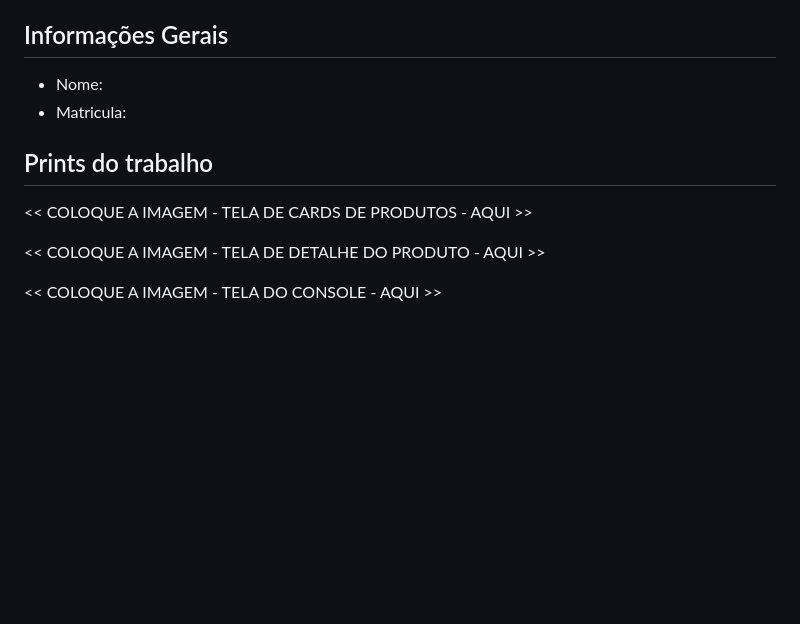
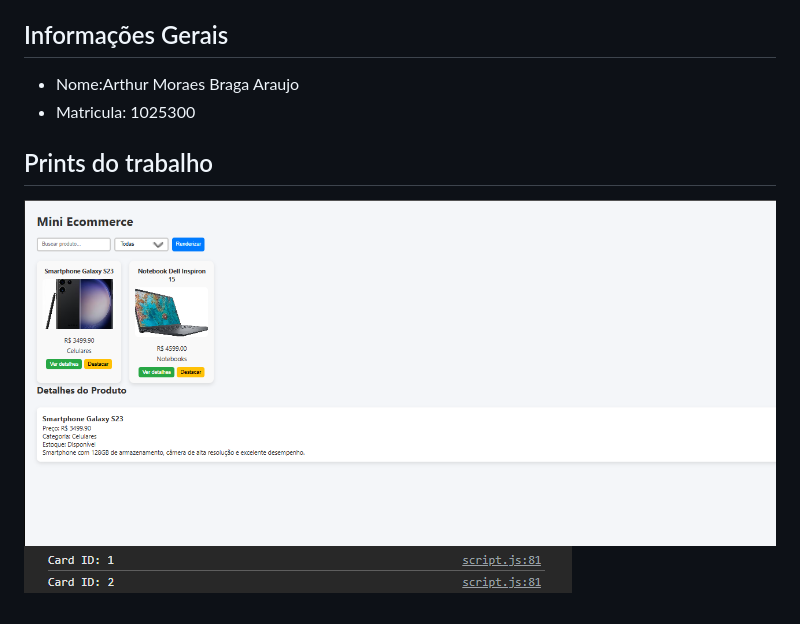
Before and after one commit to ricardobrunoorg/semana-9-atividade-pratica-arthurmbaam-stack, a Markdown page: README.md, the part around the change. Rendered like a GitHub page; pictures changed too: public/images/Console.png (added), public/images/Detalhes-produto.png (added); blank space fills up the shorter version.

Commit message:
Atividade Prática - Funções e DOM - matrícula: 1025300

```diff
--- a/README.md
+++ b/README.md
@@ -5,13 +5,10 @@ Nesta atividade, vamos montar um programa para praticar funções em JavaScript
 
 ## Informações Gerais
 
-- Nome:
-- Matricula:
+- Nome:Arthur Moraes Braga Araujo
+- Matricula: 1025300
 
 ## Prints do trabalho
 
-<<  COLOQUE A IMAGEM - TELA DE CARDS DE PRODUTOS - AQUI >>
-
-<<  COLOQUE A IMAGEM - TELA DE DETALHE DO PRODUTO - AQUI >>
-
-<<  COLOQUE A IMAGEM - TELA DO CONSOLE - AQUI >>
+![imagem](public/images/Detalhes-produto.png)
+![console](public/images/Console.png)
```
Also changed, not shown: public/images/notebook.jpg (added), 4 other files.
